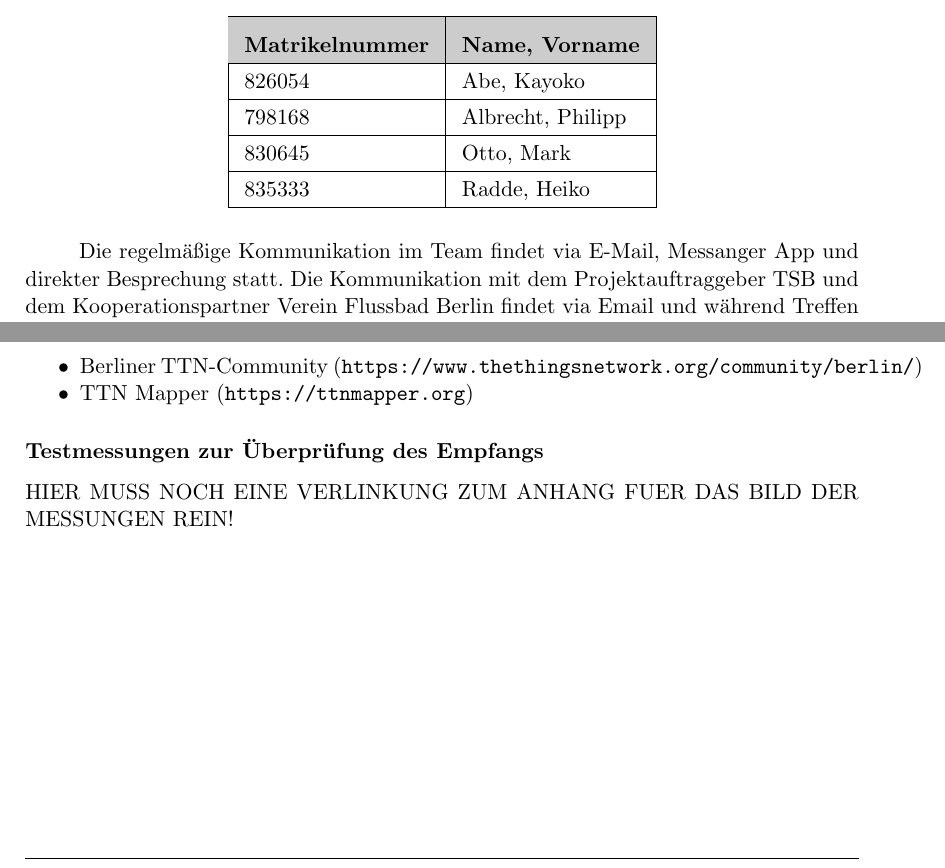
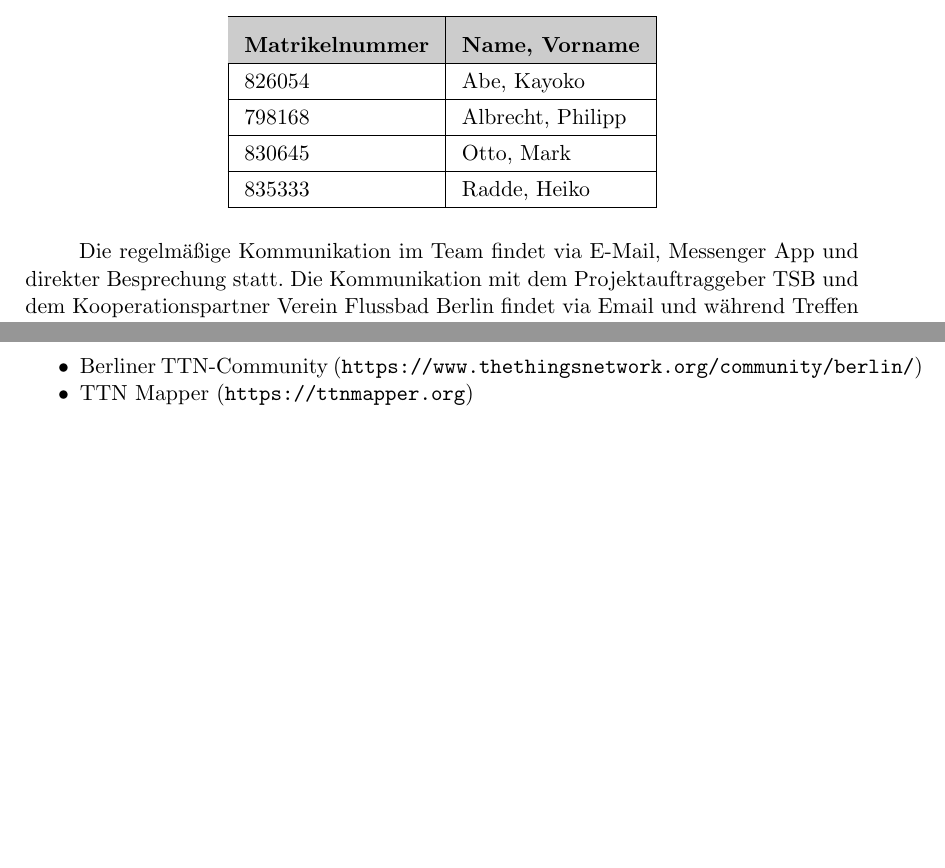
Before and after one commit to technologiestiftung/flussbad, a LaTeX document (doc/specifications/pflichtenheft/main.tex, which reads doc/specifications/pflichtenheft/einleitung.tex): two parts of page 6 of 19, joined at a grey line, cut so that both start at the same text, the shorter picture padded with empty space. Compiled offline with pdfLaTeX.

Commit message:
fixed spelling

```diff
--- a/doc/specifications/pflichtenheft/einleitung.tex
+++ b/doc/specifications/pflichtenheft/einleitung.tex
@@ -152,7 +152,7 @@ Das Projektteam besteht aus den folgenden Studenten der Technischen Informatik a
 	\end{tabular}
 \end{table}
 
-Die regelmäßige Kommunikation im Team findet via E-Mail, Messanger App und direkter Besprechung statt. Die Kommunikation mit dem Projektauftraggeber TSB und dem Kooperationspartner Verein Flussbad Berlin findet via Email und während Treffen kurz vor oder nach Meilensteinen statt.
+Die regelmäßige Kommunikation im Team findet via E-Mail, Messenger App und direkter Besprechung statt. Die Kommunikation mit dem Projektauftraggeber TSB und dem Kooperationspartner Verein Flussbad Berlin findet via Email und während Treffen kurz vor oder nach Meilensteinen statt.
 Als Projektlaufwerk wird Git verwendet.
 
 \subsection{Referenzdokumente}
@@ -175,7 +175,4 @@ LoRa Alliance (\url{http://lora-alliance.org/What-Is-LoRaWAN/LoRaWAN})
 	\item TTN Mapper (\url{https://ttnmapper.org})
 \end{itemize}
 
-\subsubsection*{Testmessungen zur \"Uberpr\"ufung des Empfangs}
-HIER MUSS NOCH EINE VERLINKUNG ZUM ANHANG FUER DAS BILD DER MESSUNGEN REIN!
-
 \newpage
```
